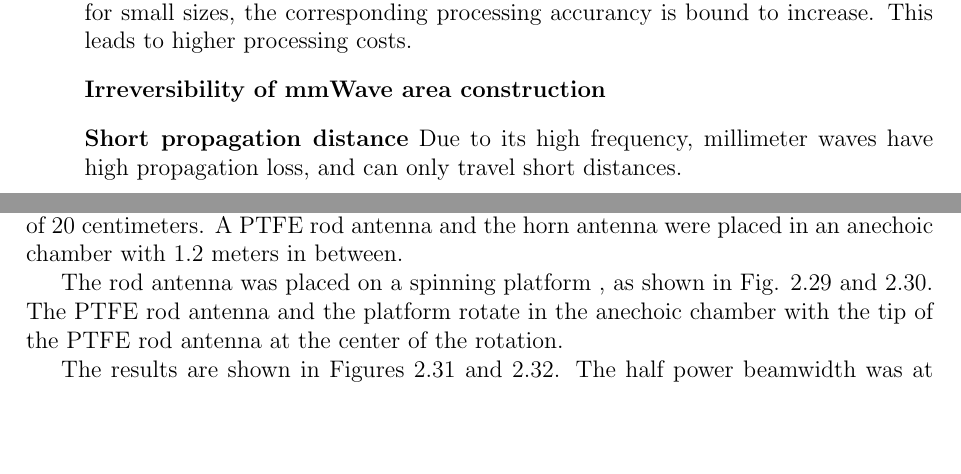
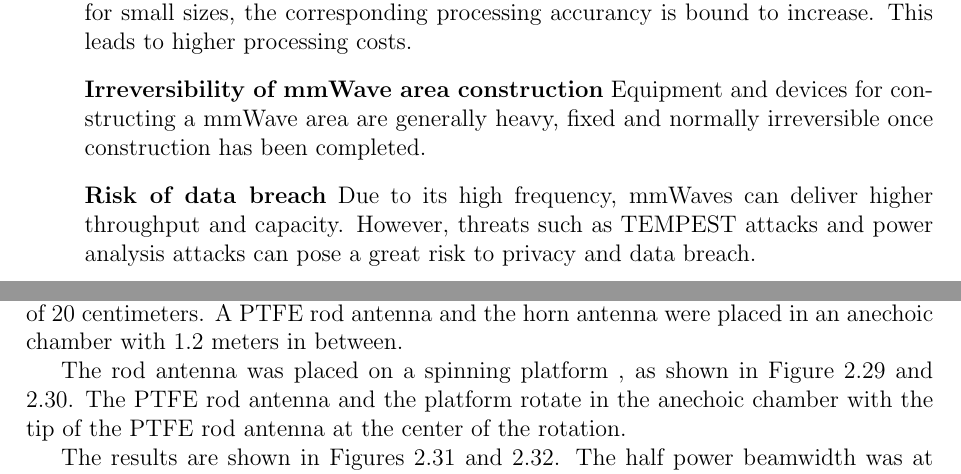
Before and after one commit to greenteabiscuit/lab-papers, a LaTeX thesis (english-ver/english-thesis.tex): two parts of pages 7 and 46 of 55, joined at a grey line, cut so that both start at the same text, the shorter picture padded with empty space. Compiled offline with pdfLaTeX.

```diff
--- a/english-ver/english-thesis.tex
+++ b/english-ver/english-thesis.tex
@@ -93,9 +93,12 @@
   This leads to higher processing costs.
 
   \item[] \textbf{Irreversibility of mmWave area construction}
-
-  \item[] \textbf{Short propagation distance}
+  Equipment and devices for constructing a mmWave area are generally heavy,
+  fixed and normally irreversible once construction has been completed.
+
+  \item[] \textbf{Risk of data breach}
   Due to its high frequency,
-  millimeter waves have high propagation loss,
-  and can only travel short distances.
+  mmWaves can deliver higher throughput and capacity.
+  However, threats such as TEMPEST attacks and
+  power analysis attacks can pose a great risk to privacy and data breach.
 \end{itemize}
@@ -2013,7 +2026,7 @@
 \end{figure}
 
 The rod antenna was placed on a spinning platform ,
-as shown in Fig. \ref{fig:ptfe_rod_antenna_anechoic_chamber}
+as shown in Figure \ref{fig:ptfe_rod_antenna_anechoic_chamber}
 and \ref{img:horn_antenna_anechoic_chamber}.
 The PTFE rod antenna and the platform rotate in the anechoic chamber
 with the tip of the PTFE rod antenna at the center of the rotation.
```
Also changed, not shown: english-ver/english-thesis.tex (10 more changed lines).
